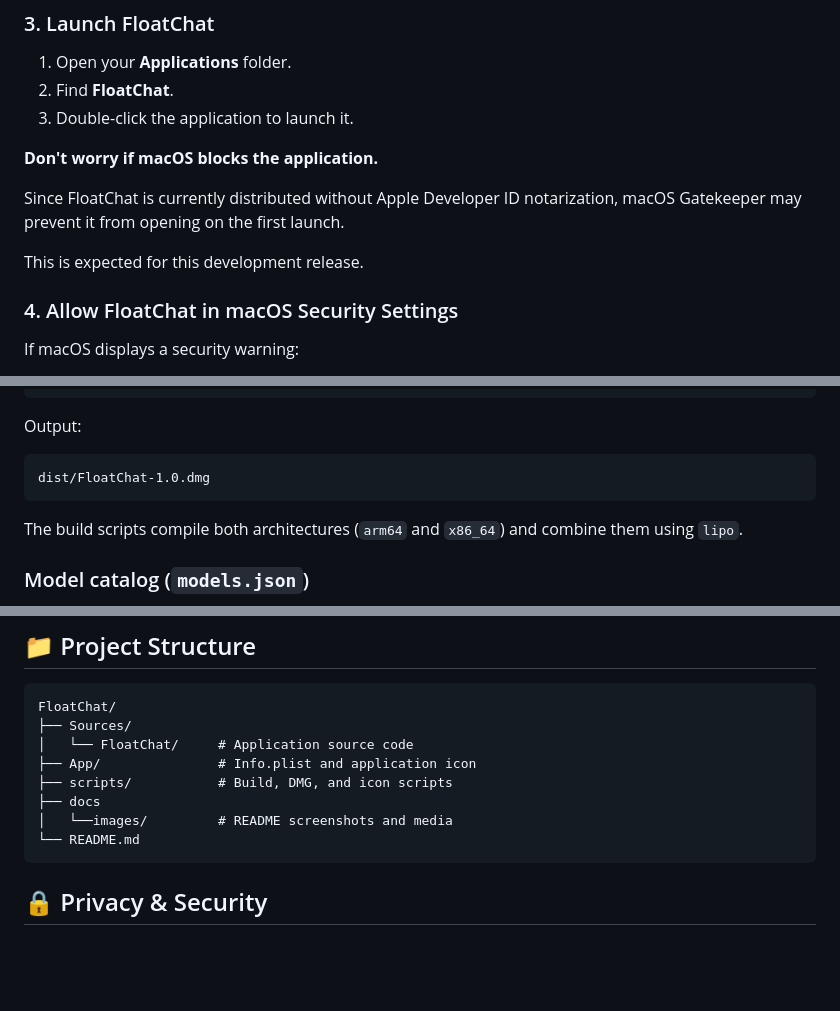
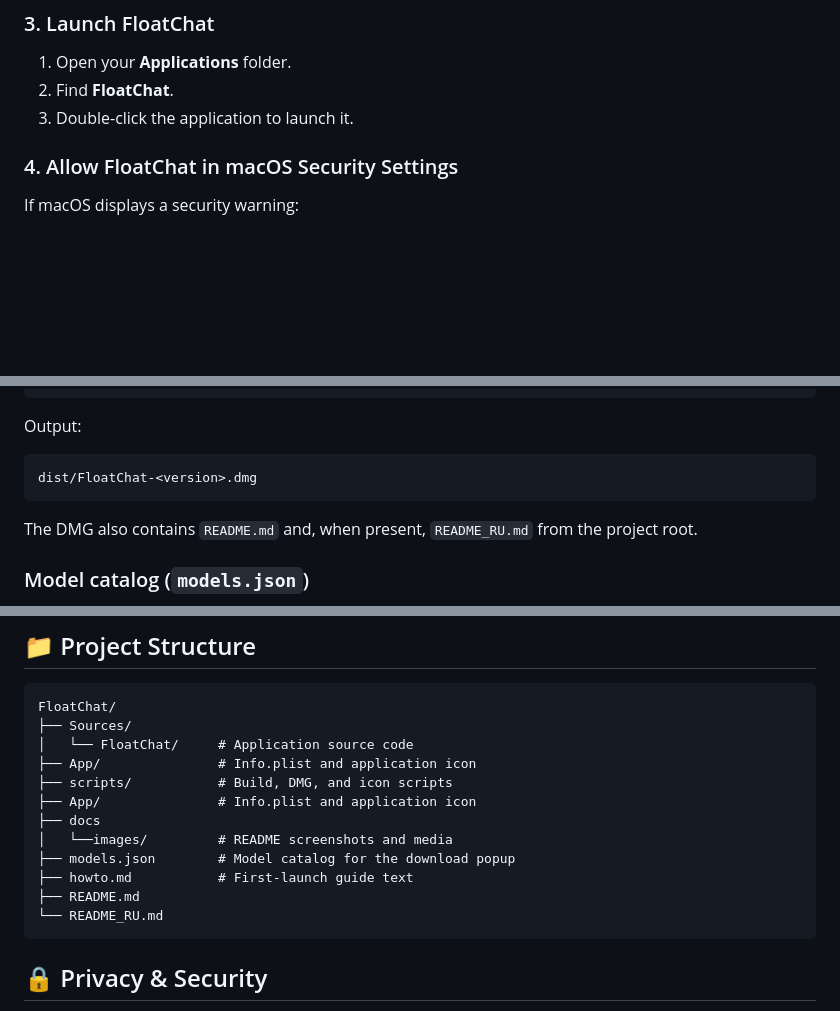
Before and after one commit to ilyaivonin/FloatChat, a Markdown page: README.md, 3 parts joined by grey strips. Rendered like a GitHub page; blank space fills up the shorter version.

````diff
--- a/README.md
+++ b/README.md
@@ -117,12 +117,6 @@ It is not designed to compete with large cloud-based AI models. It is a lightwei
 1. Open your **Applications** folder.
 2. Find **FloatChat**.
 3. Double-click the application to launch it.
-
-**Don't worry if macOS blocks the application.**
-
-Since FloatChat is currently distributed without Apple Developer ID notarization, macOS Gatekeeper may prevent it from opening on the first launch.
-
-This is expected for this development release.
 
 ### 4. Allow FloatChat in macOS Security Settings
 
@@ -193,10 +187,11 @@ To create a distributable DMG:
 Output:
 
 ```text
-dist/FloatChat-1.0.dmg
+dist/FloatChat-<version>.dmg
 ```
 
-The build scripts compile both architectures (`arm64` and `x86_64`) and combine them using `lipo`.
+The DMG also contains `README.md` and, when present, `README_RU.md` from the project root.
+
 
 ### Model catalog (`models.json`)
 
@@ -362,9 +369,13 @@ FloatChat/
 │   └── FloatChat/     # Application source code
 ├── App/               # Info.plist and application icon
 ├── scripts/           # Build, DMG, and icon scripts
+├── App/               # Info.plist and application icon
 ├── docs
 │   └──images/         # README screenshots and media
-└── README.md
+├── models.json        # Model catalog for the download popup
+├── howto.md           # First-launch guide text
+├── README.md
+└── README_RU.md
 ```
 
 ## 🔒 Privacy & Security
````
Also changed, not shown: other parts of README.md (+19 -7 lines), README_RU.md (added, +210 -0 lines), howto.md (added, +31 -0 lines), docs/images/4.png, 5 other files.
